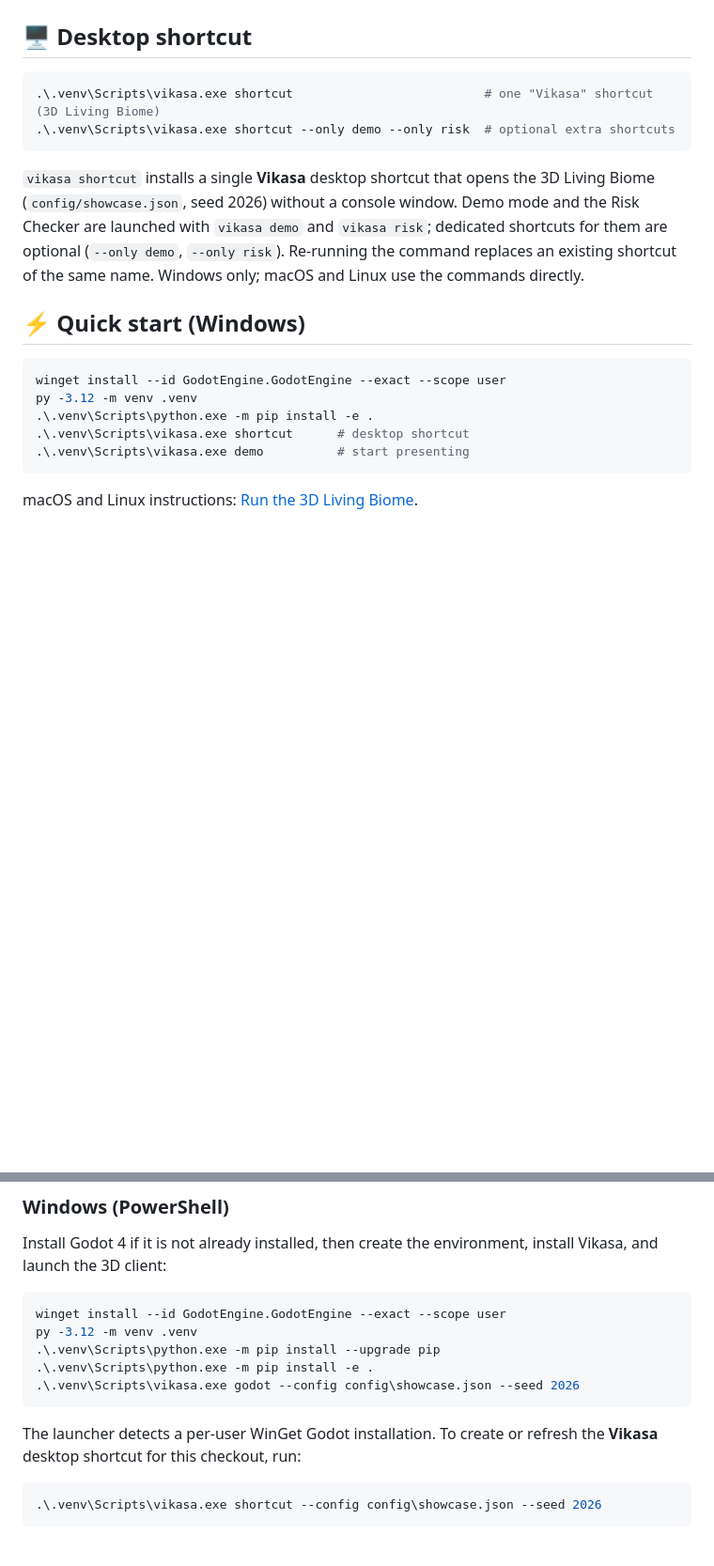
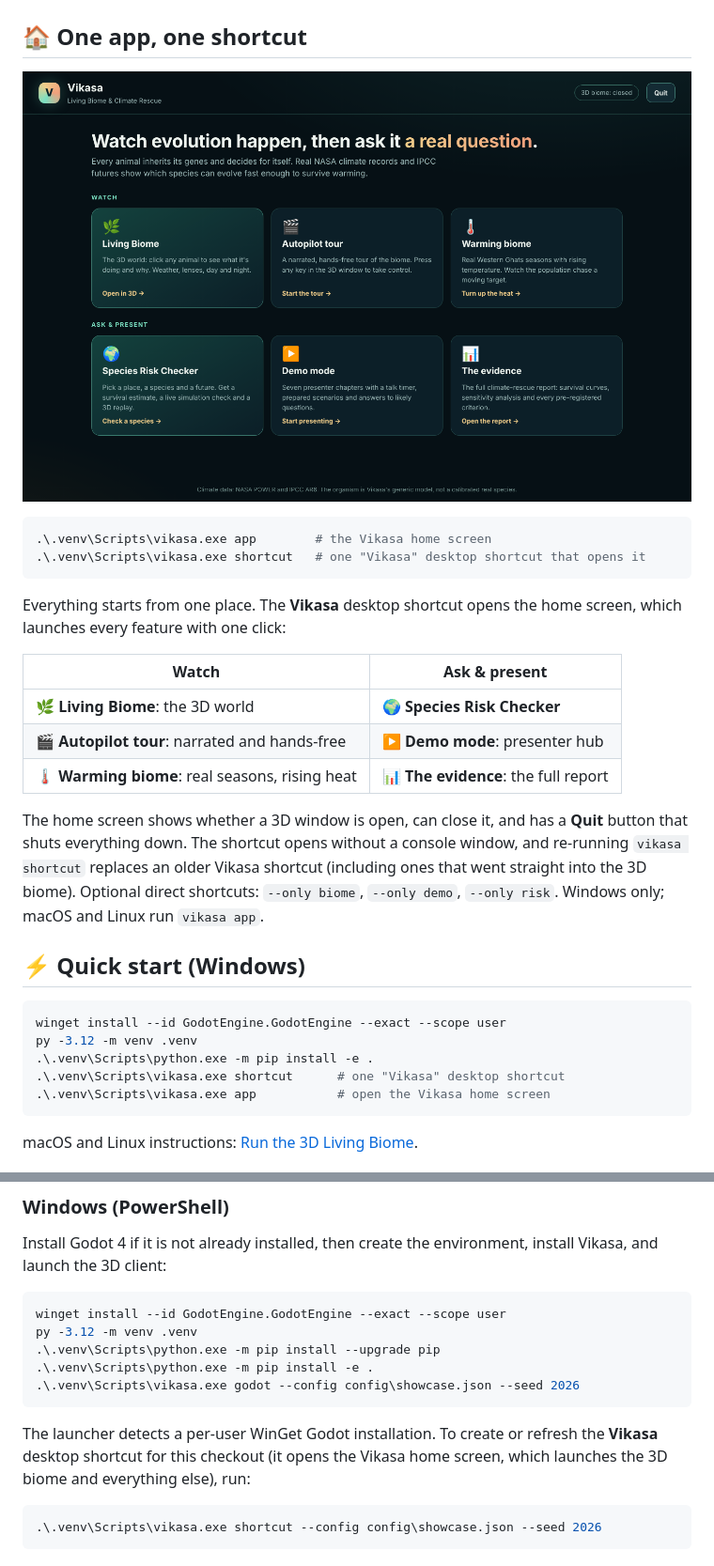
Before and after one commit to Linuxboii/vikasa, a Markdown page: README.md, 2 parts joined by grey strips. Shown at 94% size. Rendered like a GitHub page; pictures changed too: docs/images/vikasa-home.png (added); blank space fills up the shorter version.

````diff
--- a/README.md
+++ b/README.md
@@ -112,19 +112,29 @@ headless-tested (`godot/tests/DemoPilotSmoke.gd`). Full script:
 
 ![Engineering chapter with live project statistics](docs/images/demo-engineering.png)
 
-## 🖥️ Desktop shortcut
+## 🏠 One app, one shortcut
+
+![Vikasa home screen](docs/images/vikasa-home.png)
 
 ```powershell
-.\.venv\Scripts\vikasa.exe shortcut                          # one "Vikasa" shortcut (3D Living Biome)
-.\.venv\Scripts\vikasa.exe shortcut --only demo --only risk  # optional extra shortcuts
+.\.venv\Scripts\vikasa.exe app        # the Vikasa home screen
+.\.venv\Scripts\vikasa.exe shortcut   # one "Vikasa" desktop shortcut that opens it
 ```
 
-`vikasa shortcut` installs a single **Vikasa** desktop shortcut that opens the 3D Living
-Biome (`config/showcase.json`, seed 2026) without a console window. Demo mode and the
-Risk Checker are launched with `vikasa demo` and `vikasa risk`; dedicated shortcuts for
-them are optional (`--only demo`, `--only risk`). Re-running the command replaces an
-existing shortcut of the same name. Windows only; macOS and Linux use the commands
-directly.
+Everything starts from one place. The **Vikasa** desktop shortcut opens the home screen,
+which launches every feature with one click:
+
+| Watch | Ask & present |
+|---|---|
+| 🌿 **Living Biome**: the 3D world | 🌍 **Species Risk Checker** |
+| 🎬 **Autopilot tour**: narrated and hands-free | ▶️ **Demo mode**: presenter hub |
+| 🌡️ **Warming biome**: real seasons, rising heat | 📊 **The evidence**: the full report |
+
+The home screen shows whether a 3D window is open, can close it, and has a **Quit**
+button that shuts everything down. The shortcut opens without a console window, and
+re-running `vikasa shortcut` replaces an older Vikasa shortcut (including ones that
+went straight into the 3D biome). Optional direct shortcuts: `--only biome`,
+`--only demo`, `--only risk`. Windows only; macOS and Linux run `vikasa app`.
 
 ## ⚡ Quick start (Windows)
 
@@ -132,8 +142,8 @@ directly.
 winget install --id GodotEngine.GodotEngine --exact --scope user
 py -3.12 -m venv .venv
 .\.venv\Scripts\python.exe -m pip install -e .
-.\.venv\Scripts\vikasa.exe shortcut      # desktop shortcut
-.\.venv\Scripts\vikasa.exe demo          # start presenting
+.\.venv\Scripts\vikasa.exe shortcut      # one "Vikasa" desktop shortcut
+.\.venv\Scripts\vikasa.exe app           # open the Vikasa home screen
 ```
 
 macOS and Linux instructions: [Run the 3D Living Biome](#run-the-3d-living-biome).
@@ -294,7 +305,7 @@ py -3.12 -m venv .venv
 .\.venv\Scripts\vikasa.exe godot --config config\showcase.json --seed 2026
 ```
 
-The launcher detects a per-user WinGet Godot installation. To create or refresh the **Vikasa** desktop shortcut for this checkout, run:
+The launcher detects a per-user WinGet Godot installation. To create or refresh the **Vikasa** desktop shortcut for this checkout (it opens the Vikasa home screen, which launches the 3D biome and everything else), run:
 
 ```powershell
 .\.venv\Scripts\vikasa.exe shortcut --config config\showcase.json --seed 2026
````
Also changed, not shown: other parts of README.md (+3 -2 lines), docs/RISK_CHECKER.md (+2 -2 lines), docs/images/risk-checker.png, 8 other files.
